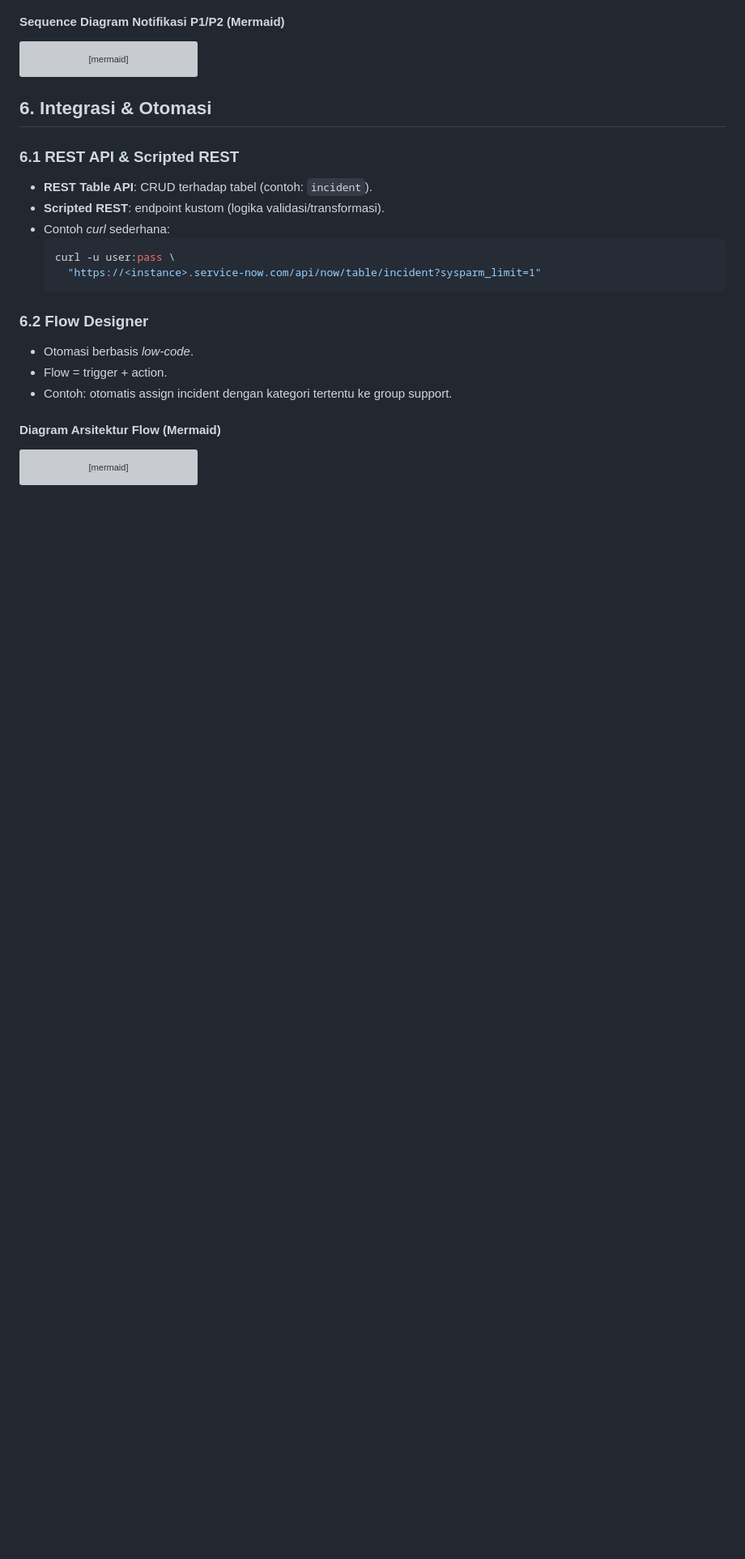
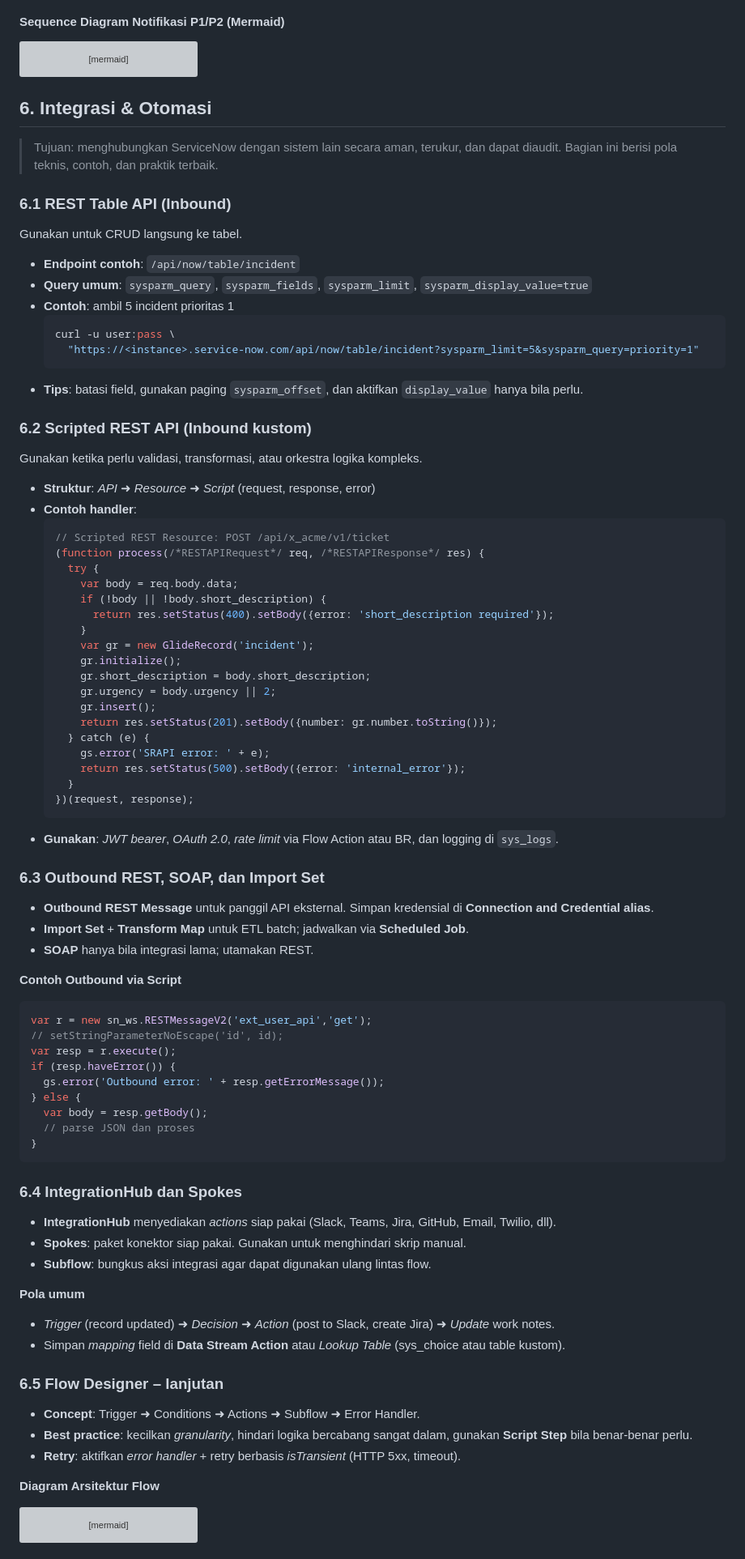
Before and after one commit to bontiharyanto/servicenowlearn, a Markdown page: ServiceNow_Documentation.md, the part around one of its changes. Shown at 81% size. Drawn GitHub-style; blank space fills up the shorter version; grey boxes are pictures that could not be loaded.

````diff
--- a/ServiceNow_Documentation.md
+++ b/ServiceNow_Documentation.md
@@ -228,21 +231,78 @@ sequenceDiagram
 
 ## 6. Integrasi & Otomasi
 
-### 6.1 REST API & Scripted REST
-- **REST Table API**: CRUD terhadap tabel (contoh: `incident`).
-- **Scripted REST**: endpoint kustom (logika validasi/transformasi).
-- Contoh *curl* sederhana:
+> Tujuan: menghubungkan ServiceNow dengan sistem lain secara aman, terukur, dan dapat diaudit. Bagian ini berisi pola teknis, contoh, dan praktik terbaik.
+
+### 6.1 REST Table API (Inbound)
+Gunakan untuk CRUD langsung ke tabel.
+- **Endpoint contoh**: `/api/now/table/incident`
+- **Query umum**: `sysparm_query`, `sysparm_fields`, `sysparm_limit`, `sysparm_display_value=true`
+- **Contoh**: ambil 5 incident prioritas 1
   ```bash
   curl -u user:pass \
-    "https://<instance>.service-now.com/api/now/table/incident?sysparm_limit=1"
+    "https://<instance>.service-now.com/api/now/table/incident?sysparm_limit=5&sysparm_query=priority=1"
   ```
+- **Tips**: batasi field, gunakan paging `sysparm_offset`, dan aktifkan `display_value` hanya bila perlu.
 
-### 6.2 Flow Designer
-- Otomasi berbasis *low-code*.
-- Flow = trigger + action.
-- Contoh: otomatis assign incident dengan kategori tertentu ke group support.
+### 6.2 Scripted REST API (Inbound kustom)
+Gunakan ketika perlu validasi, transformasi, atau orkestra logika kompleks.
+- **Struktur**: *API* ➜ *Resource* ➜ *Script* (request, response, error)
+- **Contoh handler**:
+  ```javascript
+  // Scripted REST Resource: POST /api/x_acme/v1/ticket
+  (function process(/*RESTAPIRequest*/ req, /*RESTAPIResponse*/ res) {
+    try {
+      var body = req.body.data;
+      if (!body || !body.short_description) {
+        return res.setStatus(400).setBody({error: 'short_description required'});
+      }
+      var gr = new GlideRecord('incident');
+      gr.initialize();
+      gr.short_description = body.short_description;
+      gr.urgency = body.urgency || 2;
+      gr.insert();
+      return res.setStatus(201).setBody({number: gr.number.toString()});
+    } catch (e) {
+      gs.error('SRAPI error: ' + e);
+      return res.setStatus(500).setBody({error: 'internal_error'});
+    }
+  })(request, response);
+  ```
+- **Gunakan**: *JWT bearer*, *OAuth 2.0*, *rate limit* via Flow Action atau BR, dan logging di `sys_logs`.
 
-#### Diagram Arsitektur Flow (Mermaid)
+### 6.3 Outbound REST, SOAP, dan Import Set
+- **Outbound REST Message** untuk panggil API eksternal. Simpan kredensial di **Connection and Credential alias**.
+- **Import Set** + **Transform Map** untuk ETL batch; jadwalkan via **Scheduled Job**.
+- **SOAP** hanya bila integrasi lama; utamakan REST.
+
+**Contoh Outbound via Script**
+```javascript
+var r = new sn_ws.RESTMessageV2('ext_user_api','get');
+// setStringParameterNoEscape('id', id);
+var resp = r.execute();
+if (resp.haveError()) {
+  gs.error('Outbound error: ' + resp.getErrorMessage());
+} else {
+  var body = resp.getBody();
+  // parse JSON dan proses
+}
+```
+
+### 6.4 IntegrationHub dan Spokes
+- **IntegrationHub** menyediakan *actions* siap pakai (Slack, Teams, Jira, GitHub, Email, Twilio, dll).
+- **Spokes**: paket konektor siap pakai. Gunakan untuk menghindari skrip manual.
+- **Subflow**: bungkus aksi integrasi agar dapat digunakan ulang lintas flow.
+
+**Pola umum**
+- *Trigger* (record updated) ➜ *Decision* ➜ *Action* (post to Slack, create Jira) ➜ *Update* work notes.
+- Simpan *mapping* field di **Data Stream Action** atau *Lookup Table* (sys_choice atau table kustom).
+
+### 6.5 Flow Designer – lanjutan
+- **Concept**: Trigger ➜ Conditions ➜ Actions ➜ Subflow ➜ Error Handler.
+- **Best practice**: kecilkan *granularity*, hindari logika bercabang sangat dalam, gunakan **Script Step** bila benar-benar perlu.
+- **Retry**: aktifkan *error handler* + retry berbasis *isTransient* (HTTP 5xx, timeout).
+
+**Diagram Arsitektur Flow**
 ```mermaid
 flowchart TD
   TRG[Trigger: Record Created or Updated] --> COND{Match Conditions?}
````
Also changed, not shown: other parts of ServiceNow_Documentation.md (+82 -36 lines).
